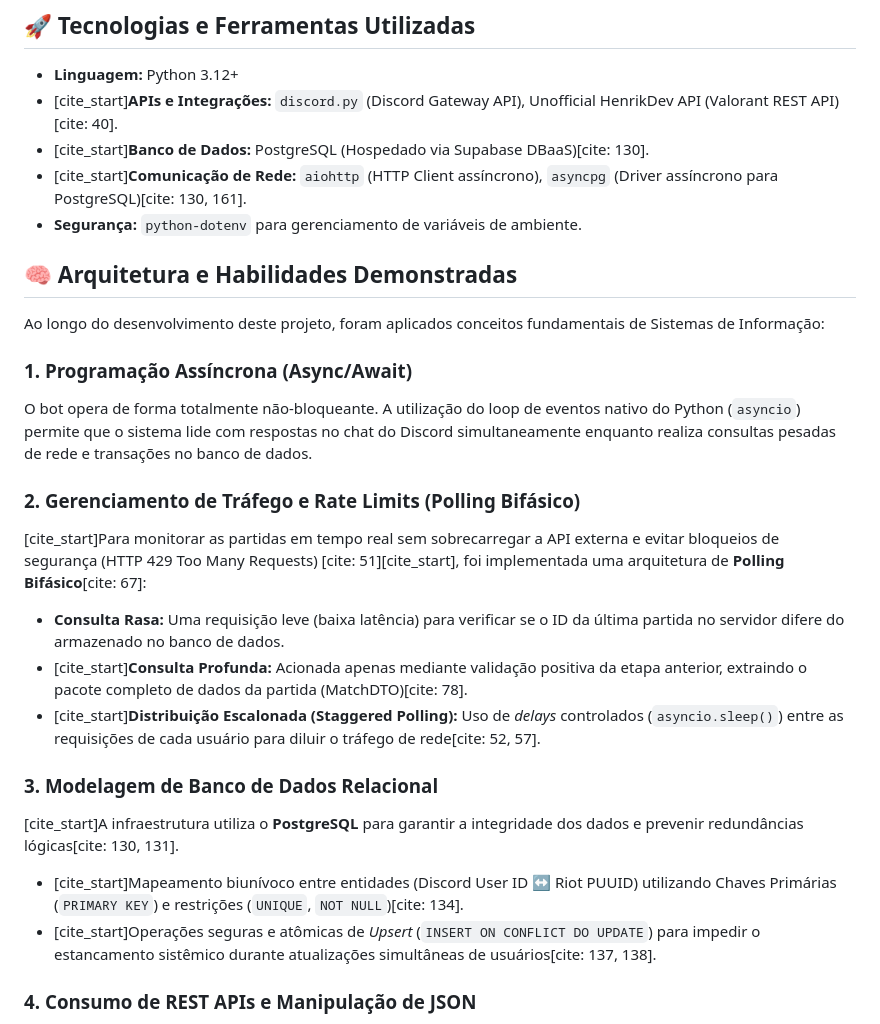
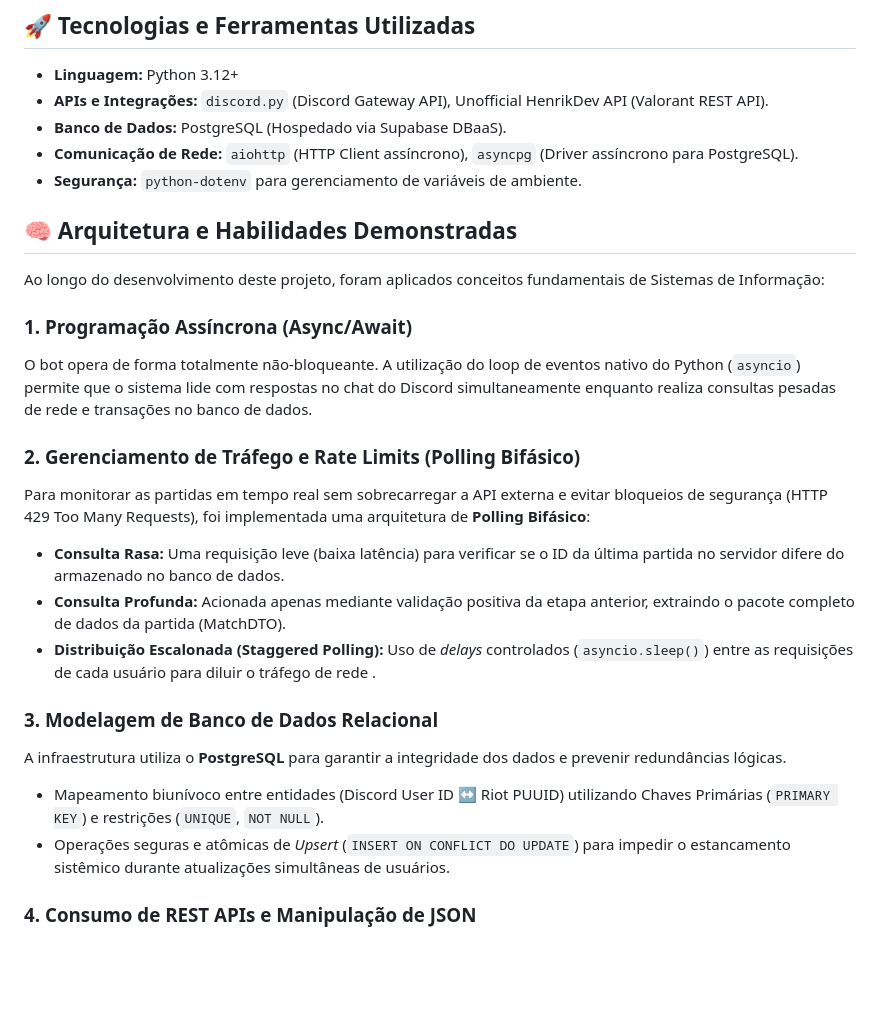
Before and after one commit to gabriel448/Valorant_BOT, a Markdown page: README.md, the part around the change. Drawn GitHub-style; blank space fills up the shorter version.

```diff
--- a/README.md
+++ b/README.md
@@ -8,9 +8,9 @@ Este projeto foi construído para aplicar conceitos práticos de Engenharia de S
 ## 🚀 Tecnologias e Ferramentas Utilizadas
 
 * **Linguagem:** Python 3.12+
-* [cite_start]**APIs e Integrações:** `discord.py` (Discord Gateway API), Unofficial HenrikDev API (Valorant REST API)[cite: 40].
-* [cite_start]**Banco de Dados:** PostgreSQL (Hospedado via Supabase DBaaS)[cite: 130].
-* [cite_start]**Comunicação de Rede:** `aiohttp` (HTTP Client assíncrono), `asyncpg` (Driver assíncrono para PostgreSQL)[cite: 130, 161].
+* **APIs e Integrações:** `discord.py` (Discord Gateway API), Unofficial HenrikDev API (Valorant REST API).
+* **Banco de Dados:** PostgreSQL (Hospedado via Supabase DBaaS).
+* **Comunicação de Rede:** `aiohttp` (HTTP Client assíncrono), `asyncpg` (Driver assíncrono para PostgreSQL).
 * **Segurança:** `python-dotenv` para gerenciamento de variáveis de ambiente.
 
 ## 🧠 Arquitetura e Habilidades Demonstradas
@@ -21,15 +21,15 @@ Ao longo do desenvolvimento deste projeto, foram aplicados conceitos fundamentai
 O bot opera de forma totalmente não-bloqueante. A utilização do loop de eventos nativo do Python (`asyncio`) permite que o sistema lide com respostas no chat do Discord simultaneamente enquanto realiza consultas pesadas de rede e transações no banco de dados.
 
 ### 2. Gerenciamento de Tráfego e Rate Limits (Polling Bifásico)
-[cite_start]Para monitorar as partidas em tempo real sem sobrecarregar a API externa e evitar bloqueios de segurança (HTTP 429 Too Many Requests) [cite: 51][cite_start], foi implementada uma arquitetura de **Polling Bifásico**[cite: 67]:
+Para monitorar as partidas em tempo real sem sobrecarregar a API externa e evitar bloqueios de segurança (HTTP 429 Too Many Requests), foi implementada uma arquitetura de **Polling Bifásico**:
 * **Consulta Rasa:** Uma requisição leve (baixa latência) para verificar se o ID da última partida no servidor difere do armazenado no banco de dados.
-* [cite_start]**Consulta Profunda:** Acionada apenas mediante validação positiva da etapa anterior, extraindo o pacote completo de dados da partida (MatchDTO)[cite: 78].
-* [cite_start]**Distribuição Escalonada (Staggered Polling):** Uso de *delays* controlados (`asyncio.sleep()`) entre as requisições de cada usuário para diluir o tráfego de rede[cite: 52, 57].
+* **Consulta Profunda:** Acionada apenas mediante validação positiva da etapa anterior, extraindo o pacote completo de dados da partida (MatchDTO).
+* **Distribuição Escalonada (Staggered Polling):** Uso de *delays* controlados (`asyncio.sleep()`) entre as requisições de cada usuário para diluir o tráfego de rede .
 
 ### 3. Modelagem de Banco de Dados Relacional
-[cite_start]A infraestrutura utiliza o **PostgreSQL** para garantir a integridade dos dados e prevenir redundâncias lógicas[cite: 130, 131].
-* [cite_start]Mapeamento biunívoco entre entidades (Discord User ID ↔ Riot PUUID) utilizando Chaves Primárias (`PRIMARY KEY`) e restrições (`UNIQUE`, `NOT NULL`)[cite: 134].
-* [cite_start]Operações seguras e atômicas de *Upsert* (`INSERT ON CONFLICT DO UPDATE`) para impedir o estancamento sistêmico durante atualizações simultâneas de usuários[cite: 137, 138].
+A infraestrutura utiliza o **PostgreSQL** para garantir a integridade dos dados e prevenir redundâncias lógicas.
+* Mapeamento biunívoco entre entidades (Discord User ID ↔ Riot PUUID) utilizando Chaves Primárias (`PRIMARY KEY`) e restrições (`UNIQUE`, `NOT NULL`).
+* Operações seguras e atômicas de *Upsert* (`INSERT ON CONFLICT DO UPDATE`) para impedir o estancamento sistêmico durante atualizações simultâneas de usuários.
 
 ### 4. Consumo de REST APIs e Manipulação de JSON
 Desenvolvimento de métodos de extração precisos para navegar em grandes árvores de dados JSON, decodificando atributos específicos (K/D/A, Econ Rating, Rounds Played) e lidando com paginação e formatação segura de URLs (URL Encoding).
```
